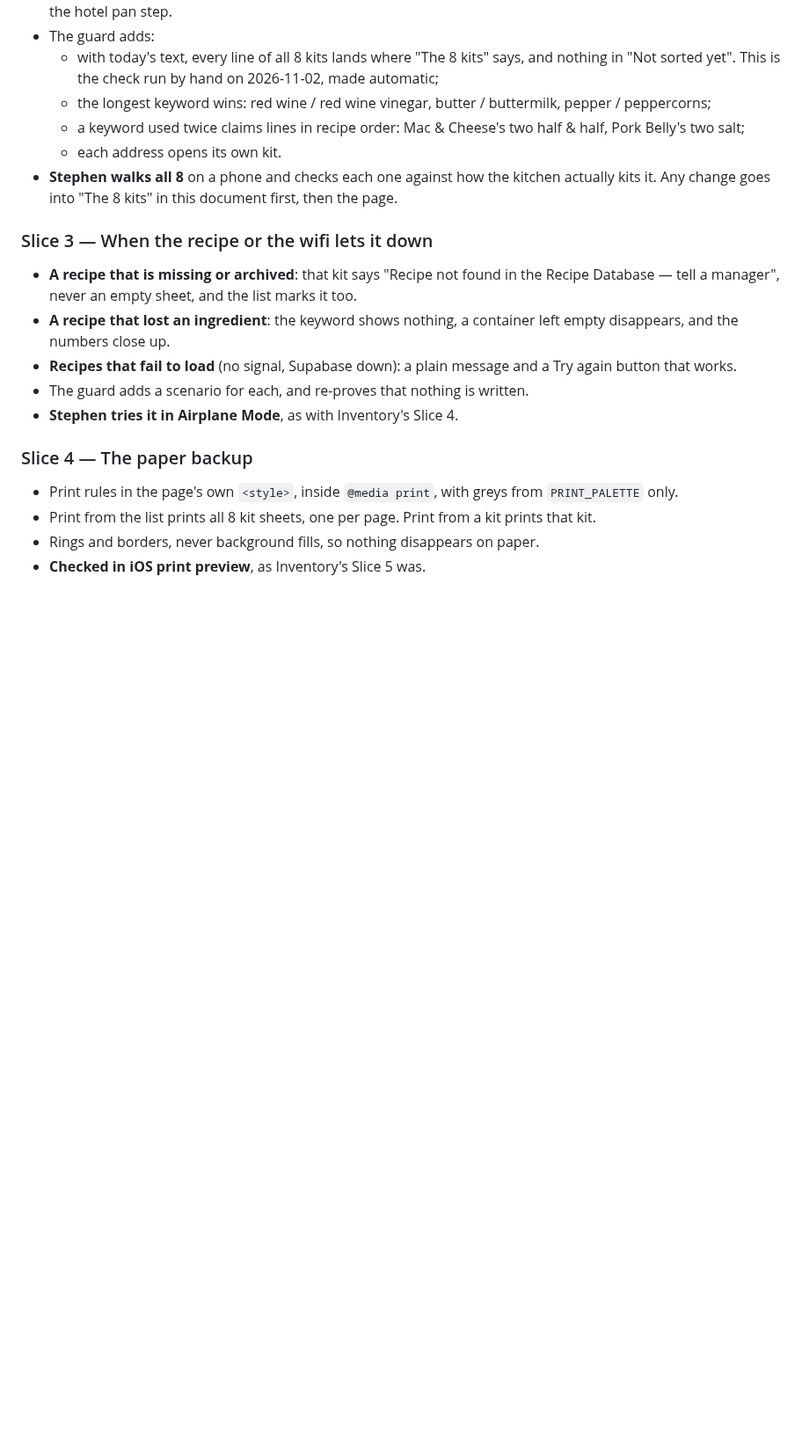
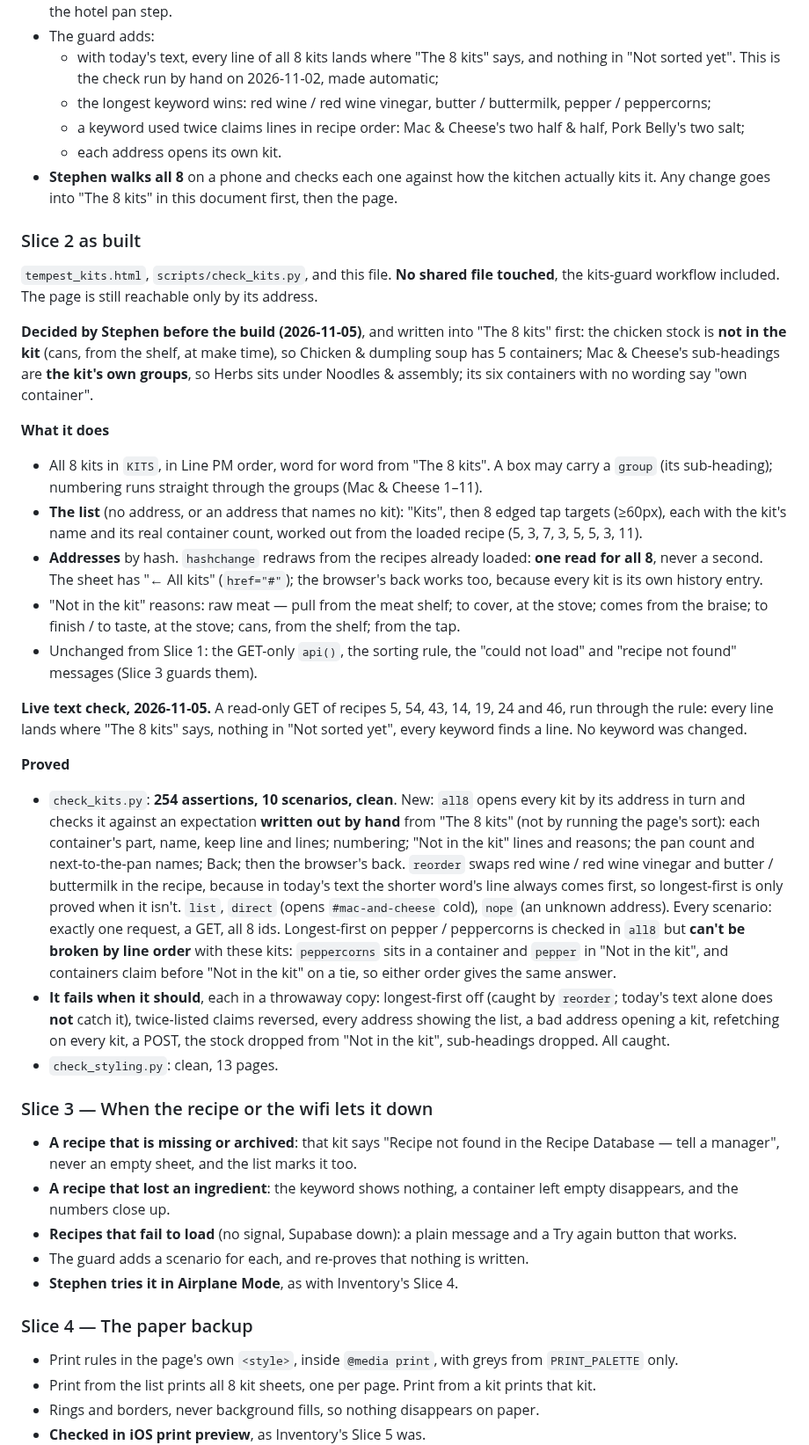
Before and after one commit to PourGuysSF/boxkitchen, a Markdown page: docs/kits.md, the part around one of its changes. Shown at 88% size. Rendered like a GitHub page; blank space fills up the shorter version.

Commit message:
Kits slice 2: as built
Co-Authored-By: Claude Opus 5.5 <noreply@anthropic.com>

```diff
--- a/docs/kits.md
+++ b/docs/kits.md
@@ -366,6 +367,54 @@ unguarded until Slice 3 adds their scenarios.
 - **Stephen walks all 8** on a phone and checks each one against how the kitchen actually kits
   it. Any change goes into "The 8 kits" in this document first, then the page.
 
+### Slice 2 as built
+
+`tempest_kits.html`, `scripts/check_kits.py`, and this file. **No shared file touched**, the
+kits-guard workflow included. The page is still reachable only by its address.
+
+**Decided by Stephen before the build (2026-11-05)**, and written into "The 8 kits" first:
+the chicken stock is **not in the kit** (cans, from the shelf, at make time), so Chicken &
+dumpling soup has 5 containers; Mac & Cheese's sub-headings are **the kit's own groups**, so
+Herbs sits under Noodles & assembly; its six containers with no wording say "own container".
+
+**What it does**
+
+- All 8 kits in `KITS`, in Line PM order, word for word from "The 8 kits". A box may carry a
+  `group` (its sub-heading); numbering runs straight through the groups (Mac & Cheese 1–11).
+- **The list** (no address, or an address that names no kit): "Kits", then 8 edged tap
+  targets (≥60px), each with the kit's name and its real container count, worked out from the
+  loaded recipe (5, 3, 7, 3, 5, 5, 3, 11).
+- **Addresses** by hash. `hashchange` redraws from the recipes already loaded: **one read for
+  all 8**, never a second. The sheet has "← All kits" (`href="#"`); the browser's back works
+  too, because every kit is its own history entry.
+- "Not in the kit" reasons: raw meat — pull from the meat shelf; to cover, at the stove;
+  comes from the braise; to finish / to taste, at the stove; cans, from the shelf; from the tap.
+- Unchanged from Slice 1: the GET-only `api()`, the sorting rule, the "could not load" and
+  "recipe not found" messages (Slice 3 guards them).
+
+**Live text check, 2026-11-05.** A read-only GET of recipes 5, 54, 43, 14, 19, 24 and 46, run
+through the rule: every line lands where "The 8 kits" says, nothing in "Not sorted yet", every
+keyword finds a line. No keyword was changed.
+
+**Proved**
+
+- `check_kits.py`: **254 assertions, 10 scenarios, clean**. New: `all8` opens every kit by its
+  address in turn and checks it against an expectation **written out by hand** from "The 8
+  kits" (not by running the page's sort): each container's part, name, keep line and lines;
+  numbering; "Not in the kit" lines and reasons; the pan count and next-to-the-pan names;
+  Back; then the browser's back. `reorder` swaps red wine / red wine vinegar and butter /
+  buttermilk in the recipe, because in today's text the shorter word's line always comes first,
+  so longest-first is only proved when it isn't. `list`, `direct` (opens `#mac-and-cheese`
+  cold), `nope` (an unknown address). Every scenario: exactly one request, a GET, all 8 ids.
+  Longest-first on pepper / peppercorns is checked in `all8` but **can't be broken by line
+  order** with these kits: `peppercorns` sits in a container and `pepper` in "Not in the kit",
+  and containers claim before "Not in the kit" on a tie, so either order gives the same answer.
+- **It fails when it should**, each in a throwaway copy: longest-first off (caught by `reorder`;
+  today's text alone does **not** catch it), twice-listed claims reversed, every address showing
+  the list, a bad address opening a kit, refetching on every kit, a POST, the stock dropped
+  from "Not in the kit", sub-headings dropped. All caught.
+- `check_styling.py`: clean, 13 pages.
+
 ### Slice 3 — When the recipe or the wifi lets it down
 
 - **A recipe that is missing or archived**: that kit says "Recipe not found in the Recipe
```
Also changed, not shown: other parts of docs/kits.md (+2 -1 lines).
